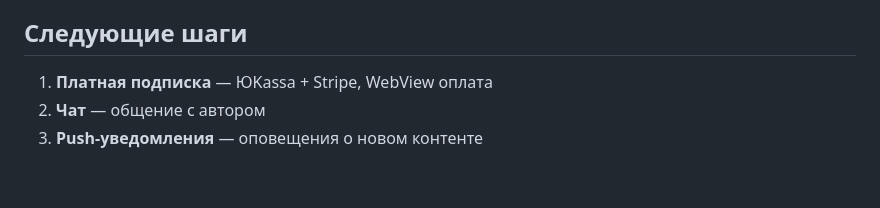
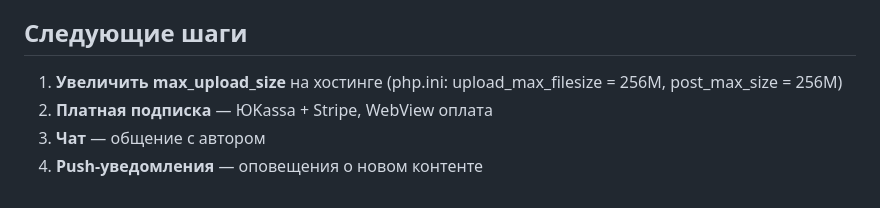
Before and after one commit to Valentin89417/pulsera_app, a Markdown page: docs/progress.md, the part around the change. Drawn GitHub-style.

Commit message:
docs: add max_upload_size task to next steps

```diff
--- a/docs/progress.md
+++ b/docs/progress.md
@@ -165,6 +165,7 @@
 - [x] Хранение файлов: WordPress Media Library вместо Supabase Storage (нет лимита 50 МБ)
 
 ## Следующие шаги
-1. **Платная подписка** — ЮKassa + Stripe, WebView оплата
-2. **Чат** — общение с автором
-3. **Push-уведомления** — оповещения о новом контенте
+1. **Увеличить max_upload_size** на хостинге (php.ini: upload_max_filesize = 256M, post_max_size = 256M)
+2. **Платная подписка** — ЮKassa + Stripe, WebView оплата
+3. **Чат** — общение с автором
+4. **Push-уведомления** — оповещения о новом контенте
```
